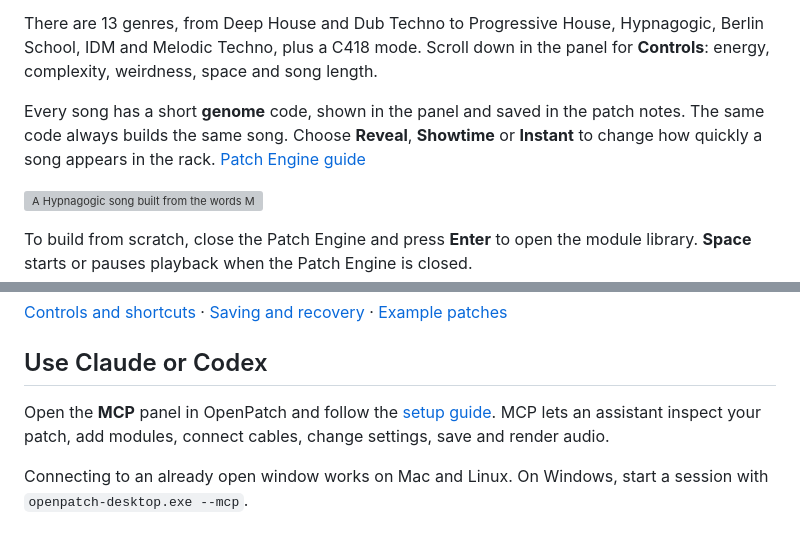
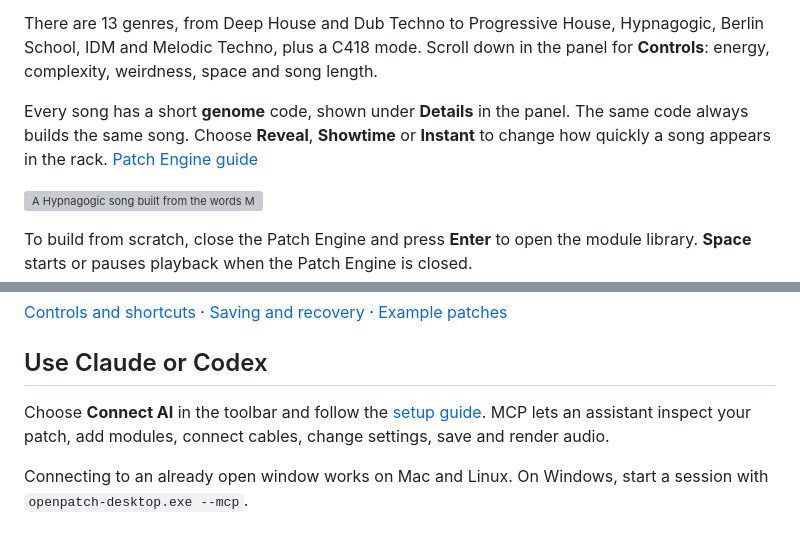
Before and after one commit to dexterlabs1/openpatch, a Markdown page: README.md, 2 parts joined by grey strips. Drawn GitHub-style; grey boxes are pictures that could not be loaded.

Commit message:
Match README and MCP guide to the Connect AI and Details labels
Co-Authored-By: Claude Opus 5.5 <noreply@anthropic.com>

```diff
--- a/README.md
+++ b/README.md
@@ -46,7 +46,7 @@ The Mac app is not notarized by Apple. The Windows app is unsigned.
 
 There are 13 genres, from Deep House and Dub Techno to Progressive House, Hypnagogic, Berlin School, IDM and Melodic Techno, plus a C418 mode. Scroll down in the panel for **Controls**: energy, complexity, weirdness, space and song length.
 
-Every song has a short **genome** code, shown in the panel and saved in the patch notes. The same code always builds the same song. Choose **Reveal**, **Showtime** or **Instant** to change how quickly a song appears in the rack. [Patch Engine guide](docs/PATCH_ENGINE.md)
+Every song has a short **genome** code, shown under **Details** in the panel. The same code always builds the same song. Choose **Reveal**, **Showtime** or **Instant** to change how quickly a song appears in the rack. [Patch Engine guide](docs/PATCH_ENGINE.md)
 
 ![A Hypnagogic song built from the words Mysterious and Echoing](docs/images/patch-engine-hypnagogic.png)
 
@@ -65,7 +65,7 @@ To build from scratch, close the Patch Engine and press **Enter** to open the mo
 
 ## Use Claude or Codex
 
-Open the **MCP** panel in OpenPatch and follow the [setup guide](docs/MCP.md). MCP lets an assistant inspect your patch, add modules, connect cables, change settings, save and render audio.
+Choose **Connect AI** in the toolbar and follow the [setup guide](docs/MCP.md). MCP lets an assistant inspect your patch, add modules, connect cables, change settings, save and render audio.
 
 Connecting to an already open window works on Mac and Linux. On Windows, start a session with `openpatch-desktop.exe --mcp`.
 
```
Also changed, not shown: docs/MCP.md (+1 -1 lines).
